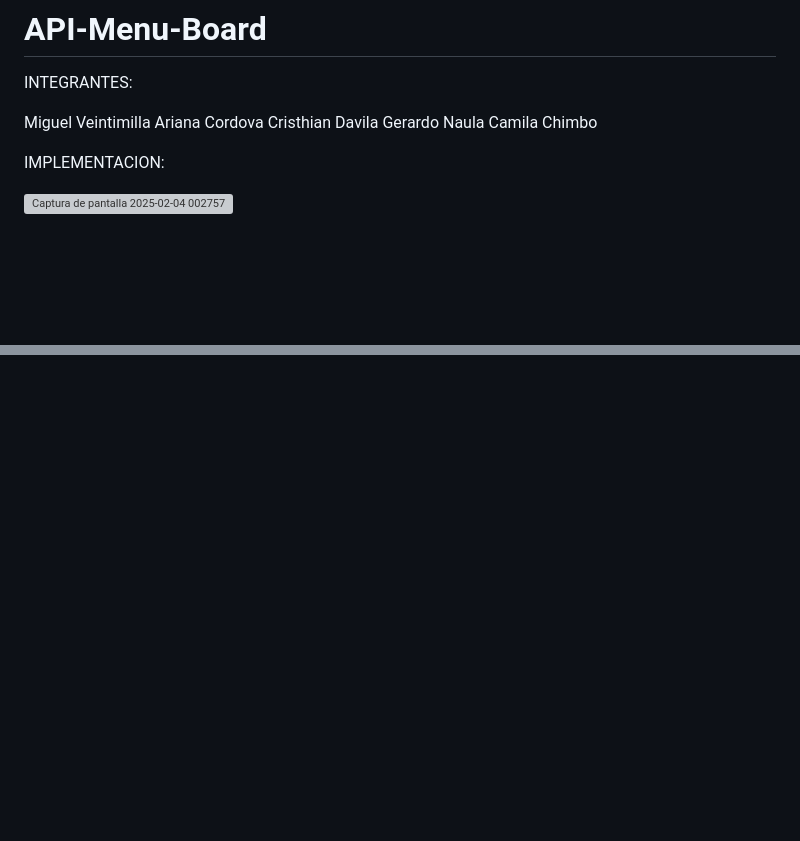
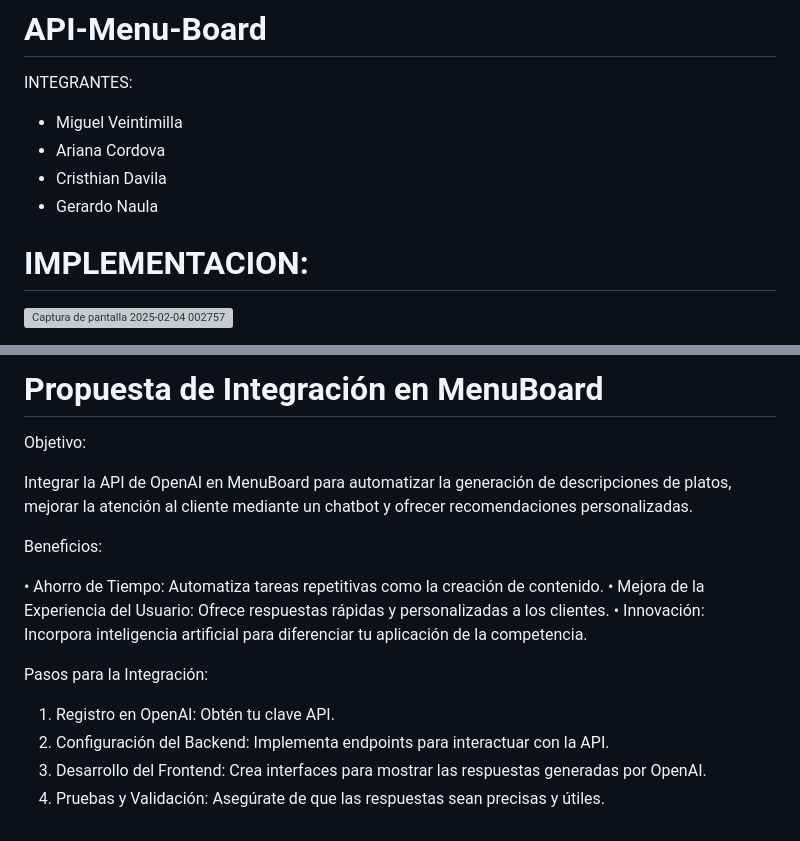
Before and after one commit to Gerardo006/Restaurante, a Markdown page: README.API.md, 2 parts joined by grey strips. Rendered like a GitHub page; blank space fills up the shorter version; grey boxes are pictures that could not be loaded.

```diff
--- a/README.API.md
+++ b/README.API.md
@@ -2,13 +2,13 @@
 
 INTEGRANTES:
 
-Miguel Veintimilla
-Ariana Cordova
-Cristhian Davila
-Gerardo Naula
-Camila Chimbo
+* Miguel Veintimilla
+* Ariana Cordova
+* Cristhian Davila
+* Gerardo Naula
 
-IMPLEMENTACION:
+
+# IMPLEMENTACION:
 
 
 ![Captura de pantalla 2025-02-04 002757](https://github.com/user-attachments/assets/a85651c4-d5b0-49f1-8449-544be24373a5)
@@ -105,0 +182,18 @@ Esta implementación de Google Maps API mejora la experiencia del usuario al pro
+# Propuesta de Integración en MenuBoard
+
+Objetivo:
+
+Integrar la API de OpenAI en MenuBoard para automatizar la generación de descripciones de platos, mejorar la atención al cliente mediante un chatbot y ofrecer recomendaciones personalizadas.
+
+Beneficios:
+
+•	Ahorro de Tiempo: Automatiza tareas repetitivas como la creación de contenido.
+•	Mejora de la Experiencia del Usuario: Ofrece respuestas rápidas y personalizadas a los clientes.
+•	Innovación: Incorpora inteligencia artificial para diferenciar tu aplicación de la competencia.
+
+Pasos para la Integración:
+
+1.	Registro en OpenAI: Obtén tu clave API.
+2.	Configuración del Backend: Implementa endpoints para interactuar con la API.
+3.	Desarrollo del Frontend: Crea interfaces para mostrar las respuestas generadas por OpenAI.
+4.	Pruebas y Validación: Asegúrate de que las respuestas sean precisas y útiles.
```
Also changed, not shown: other parts of README.API.md (+76 -0 lines).
